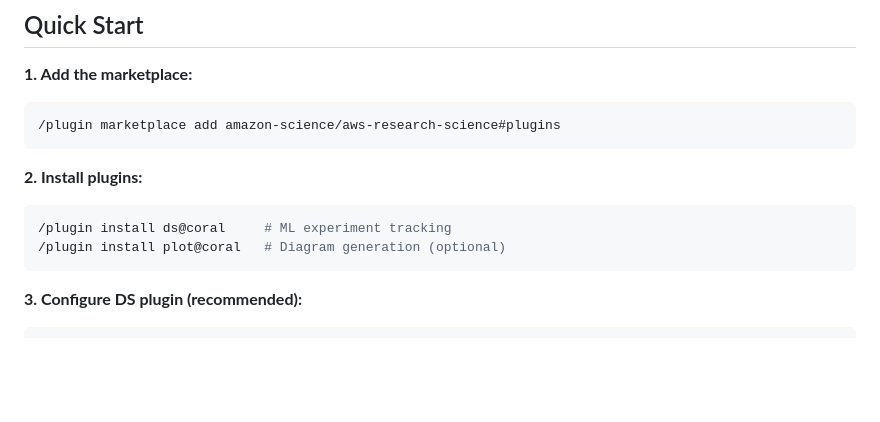
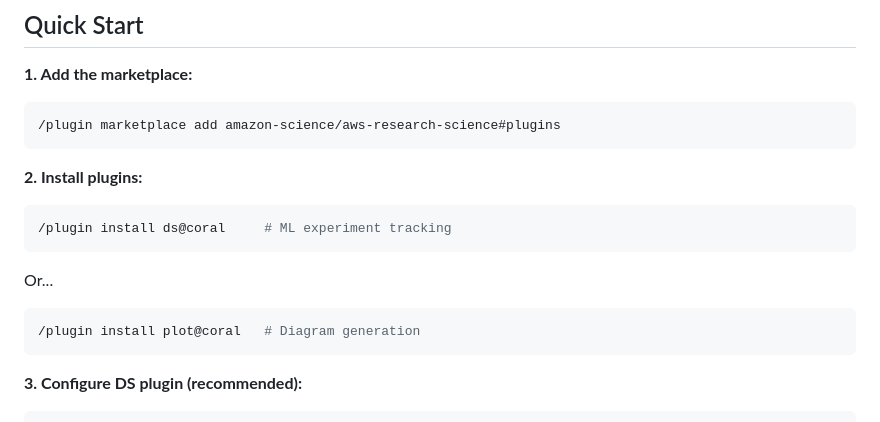
Before and after one commit to amazon-science/aws-research-science, a Markdown page: README.md, the part around the change. Drawn GitHub-style; blank space fills up the shorter version.

Commit message:
Refine README plugin installation instructions
Updated installation instructions for the plot plugin.

````diff
--- a/README.md
+++ b/README.md
@@ -33,7 +33,12 @@ Create LaTeX/TikZ diagrams (neural networks, flowcharts, architecture diagrams)
 **2. Install plugins:**
 ```bash
 /plugin install ds@coral     # ML experiment tracking
-/plugin install plot@coral   # Diagram generation (optional)
+```
+
+Or...
+
+```bash
+/plugin install plot@coral   # Diagram generation
 ```
 
 **3. Configure DS plugin (recommended):**
````
